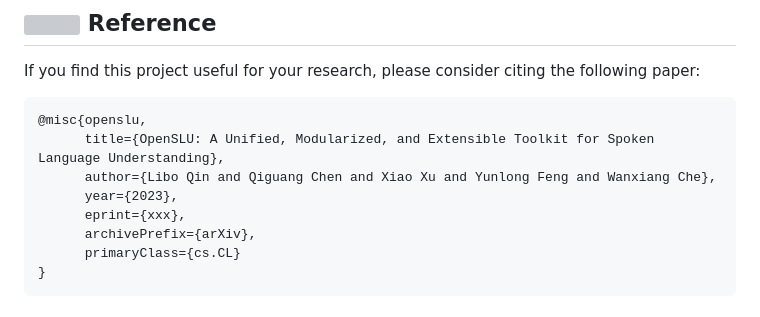
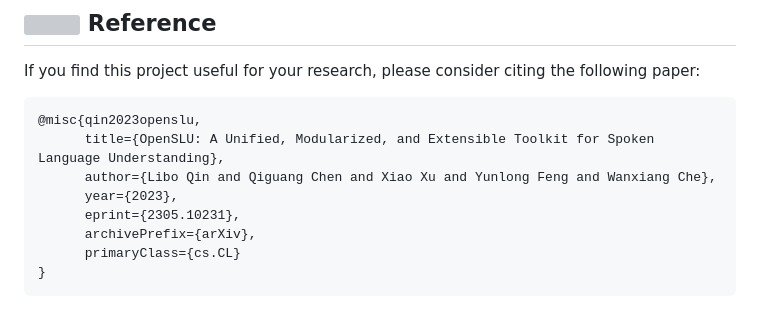
Before and after one commit to LightChen233/OpenSLU, a Markdown page: README.md, the part around the change. Rendered like a GitHub page; grey boxes are pictures that could not be loaded.

````diff
--- a/README.md
+++ b/README.md
@@ -37,11 +37,11 @@ In this work, we introduce __OpenSLU__, an open-source toolkit to provide a uni
 If you find this project useful for your research, please consider citing the following paper:
 
 ```
-@misc{openslu,
+@misc{qin2023openslu,
       title={OpenSLU: A Unified, Modularized, and Extensible Toolkit for Spoken Language Understanding},
       author={Libo Qin and Qiguang Chen and Xiao Xu and Yunlong Feng and Wanxiang Che},
       year={2023},
-      eprint={xxx},
+      eprint={2305.10231},
       archivePrefix={arXiv},
       primaryClass={cs.CL}
 }
````
